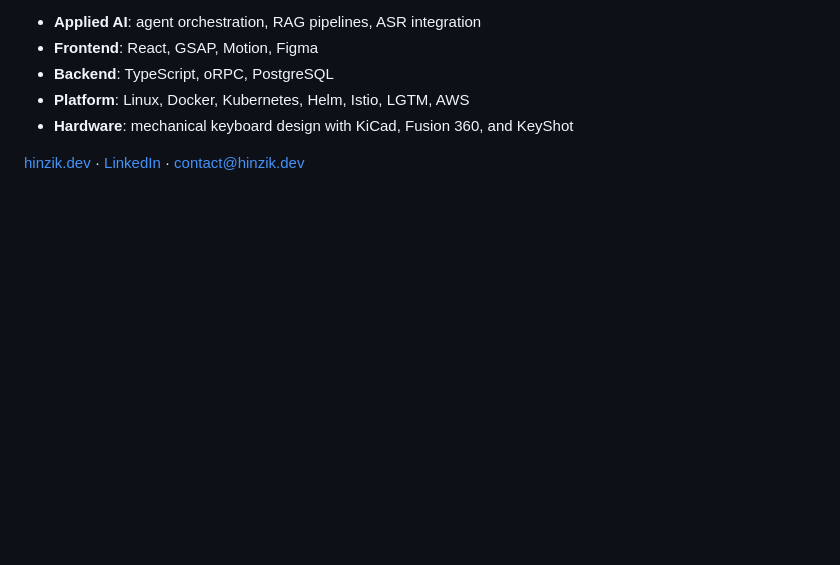
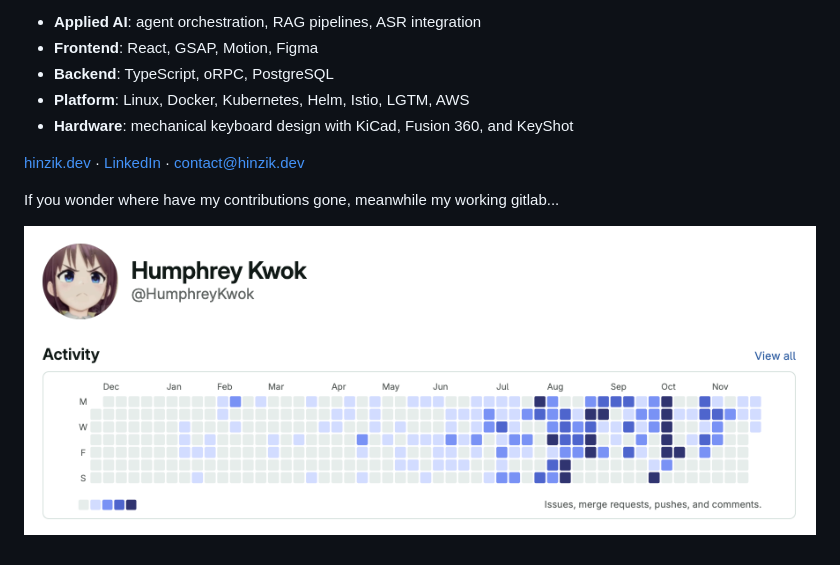
Before and after one commit to HumphreyKwok/humphreykwok, a Markdown page: README.md, the part around the change. Rendered like a GitHub page; pictures changed too: working-gitlab-contribution-graph.png (added); blank space fills up the shorter version.

Commit message:
docs: add working GitLab contribution graph

```diff
--- a/README.md
+++ b/README.md
@@ -11,3 +11,7 @@ I build applied-AI orchestration, frontend infrastructure, and Kubernetes platfo
 - **Hardware**: mechanical keyboard design with KiCad, Fusion 360, and KeyShot
 
 [hinzik.dev](https://www.hinzik.dev/) · [LinkedIn](https://www.linkedin.com/in/humphreykwok/) · [contact@hinzik.dev](mailto:contact@hinzik.dev)
+
+If you wonder where have my contributions gone, meanwhile my working gitlab...
+
+![working-gitlab-contribution-graph](working-gitlab-contribution-graph.png)
```
